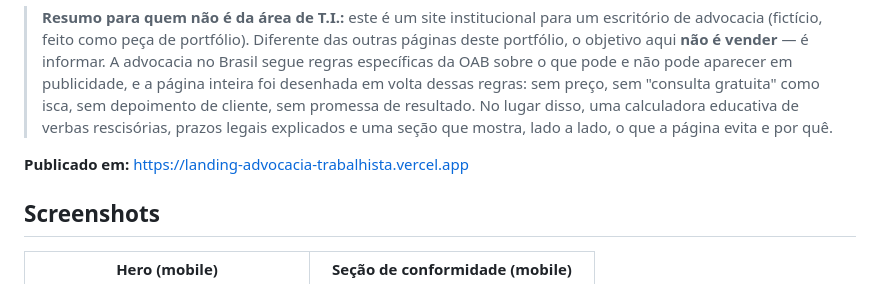
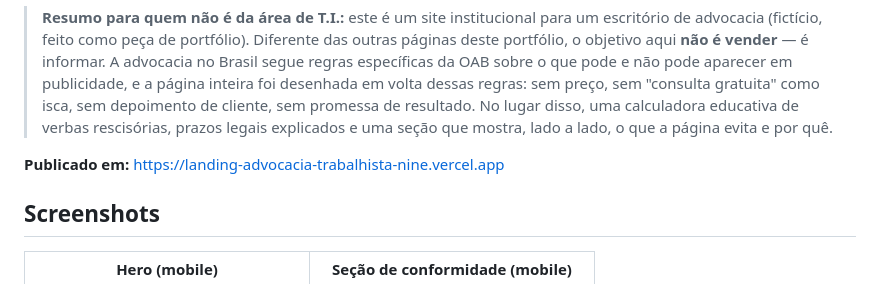
Before and after one commit to jvtdemiranda/landing-advocacia-trabalhista, a Markdown page: README.md, the part around the change. Drawn GitHub-style.

Commit message:
Corrige URL de produção no README
O nome landing-advocacia-trabalhista.vercel.app já estava em uso, então
a Vercel atribuiu o domínio com o sufixo -nine.

Co-Authored-By: Claude Sonnet 5 <noreply@anthropic.com>
Claude-Session: https://claude.ai/code/session_01SNGhJTcjeFguq5sm6ngrpK

```diff
--- a/README.md
+++ b/README.md
@@ -2,7 +2,7 @@
 
 > **Resumo para quem não é da área de T.I.:** este é um site institucional para um escritório de advocacia (fictício, feito como peça de portfólio). Diferente das outras páginas deste portfólio, o objetivo aqui **não é vender** — é informar. A advocacia no Brasil segue regras específicas da OAB sobre o que pode e não pode aparecer em publicidade, e a página inteira foi desenhada em volta dessas regras: sem preço, sem "consulta gratuita" como isca, sem depoimento de cliente, sem promessa de resultado. No lugar disso, uma calculadora educativa de verbas rescisórias, prazos legais explicados e uma seção que mostra, lado a lado, o que a página evita e por quê.
 
-**Publicado em:** https://landing-advocacia-trabalhista.vercel.app
+**Publicado em:** https://landing-advocacia-trabalhista-nine.vercel.app
 
 ## Screenshots
 
```
